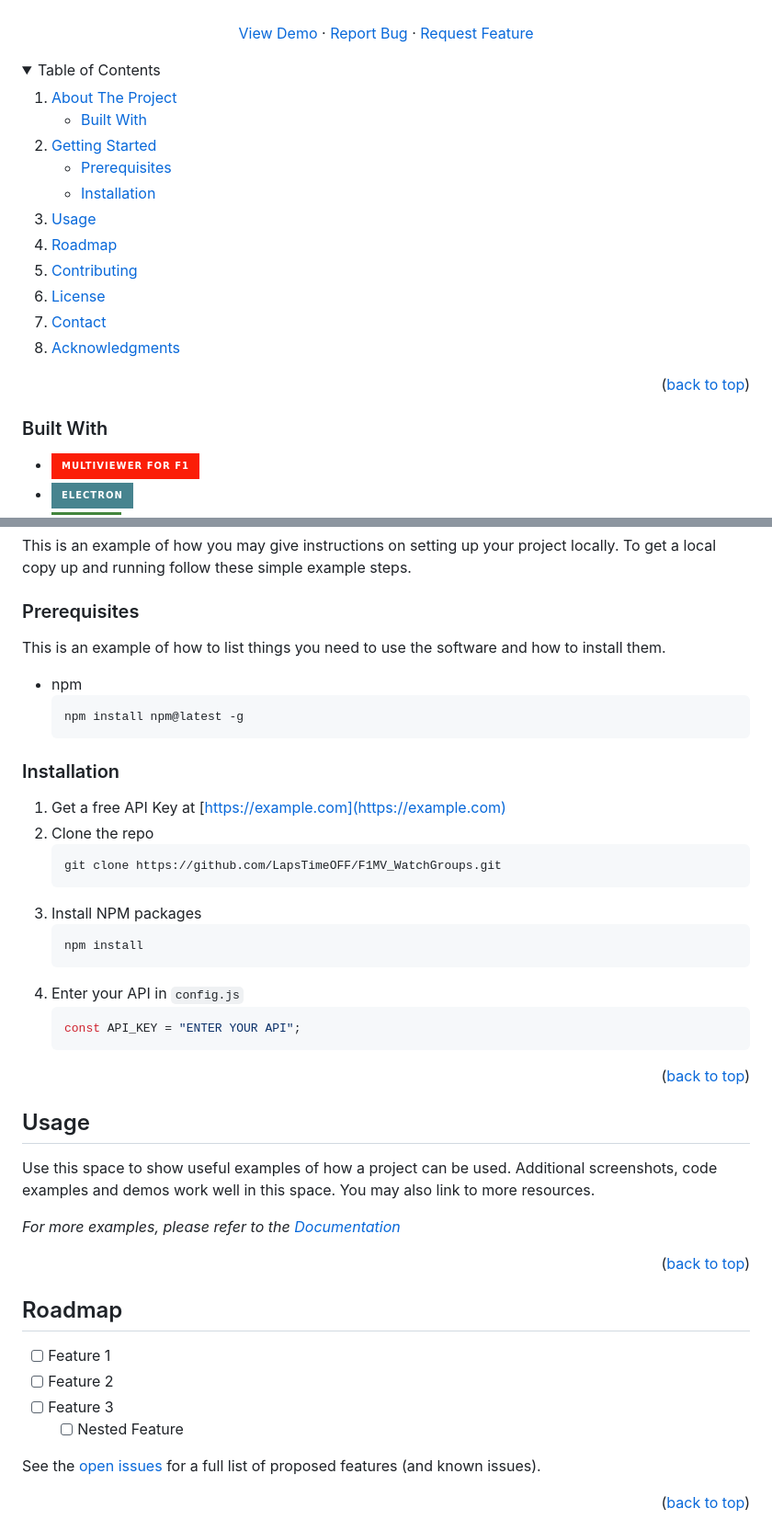
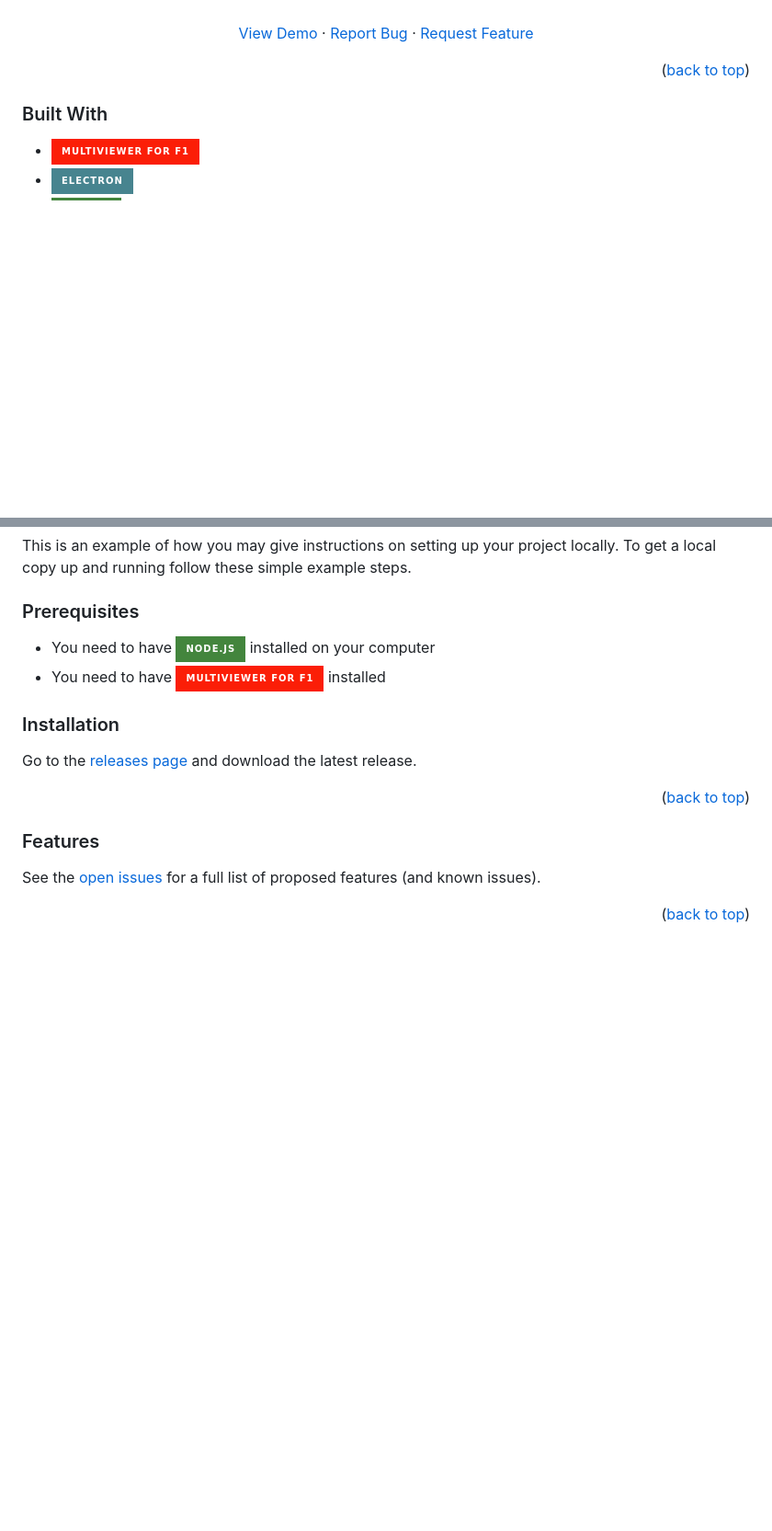
Before and after one commit to LapsTimeOFF/F1MV_WatchGroups, a Markdown page: README.md, 2 parts joined by grey strips. Shown: that part at 92% size. GitHub-like rendering; folded sections open; badges without logos; blank space fills up the shorter version.

````diff
--- a/README.md
+++ b/README.md
@@ -42,32 +40,6 @@
     <a href="https://github.com/LapsTimeOFF/F1MV_WatchGroups/issues">Request Feature</a>
   </p>
 </div>
-
-<!-- TABLE OF CONTENTS -->
-<details>
-  <summary>Table of Contents</summary>
-  <ol>
-    <li>
-      <a href="#about-the-project">About The Project</a>
-      <ul>
-        <li><a href="#built-with">Built With</a></li>
-      </ul>
-    </li>
-    <li>
-      <a href="#getting-started">Getting Started</a>
-      <ul>
-        <li><a href="#prerequisites">Prerequisites</a></li>
-        <li><a href="#installation">Installation</a></li>
-      </ul>
-    </li>
-    <li><a href="#usage">Usage</a></li>
-    <li><a href="#roadmap">Roadmap</a></li>
-    <li><a href="#contributing">Contributing</a></li>
-    <li><a href="#license">License</a></li>
-    <li><a href="#contact">Contact</a></li>
-    <li><a href="#acknowledgments">Acknowledgments</a></li>
-  </ol>
-</details>
 
 <!-- ABOUT THE PROJECT -->
 
@@ -94,49 +66,18 @@ To get a local copy up and running follow these simple example steps.
 
 ### Prerequisites
 
-This is an example of how to list things you need to use the software and how to install them.
-
--   npm
-    ```sh
-    npm install npm@latest -g
-    ```
+- You need to have [![Node.js][nodejs]][nodejs-url] installed on your computer
+- You need to have [![F1MV][f1mv]][f1mv-url] installed
 
 ### Installation
 
-1. Get a free API Key at [https://example.com](https://example.com)
-2. Clone the repo
-    ```sh
-    git clone https://github.com/LapsTimeOFF/F1MV_WatchGroups.git
-    ```
-3. Install NPM packages
-    ```sh
-    npm install
-    ```
-4. Enter your API in `config.js`
-    ```js
-    const API_KEY = "ENTER YOUR API";
-    ```
+Go to the [releases page][releases-url] and download the latest release.
 
 <p align="right">(<a href="#readme-top">back to top</a>)</p>
 
 <!-- USAGE EXAMPLES -->
 
-## Usage
-
-Use this space to show useful examples of how a project can be used. Additional screenshots, code examples and demos work well in this space. You may also link to more resources.
-
-_For more examples, please refer to the [Documentation](https://example.com)_
-
-<p align="right">(<a href="#readme-top">back to top</a>)</p>
-
-<!-- ROADMAP -->
-
-## Roadmap
-
--   [ ] Feature 1
--   [ ] Feature 2
--   [ ] Feature 3
-    -   [ ] Nested Feature
+### Features
 
 See the [open issues](https://github.com/LapsTimeOFF/F1MV_WatchGroups/issues) for a full list of proposed features (and known issues).
 
````
Also changed, not shown: other parts of README.md (+3 -8 lines).
